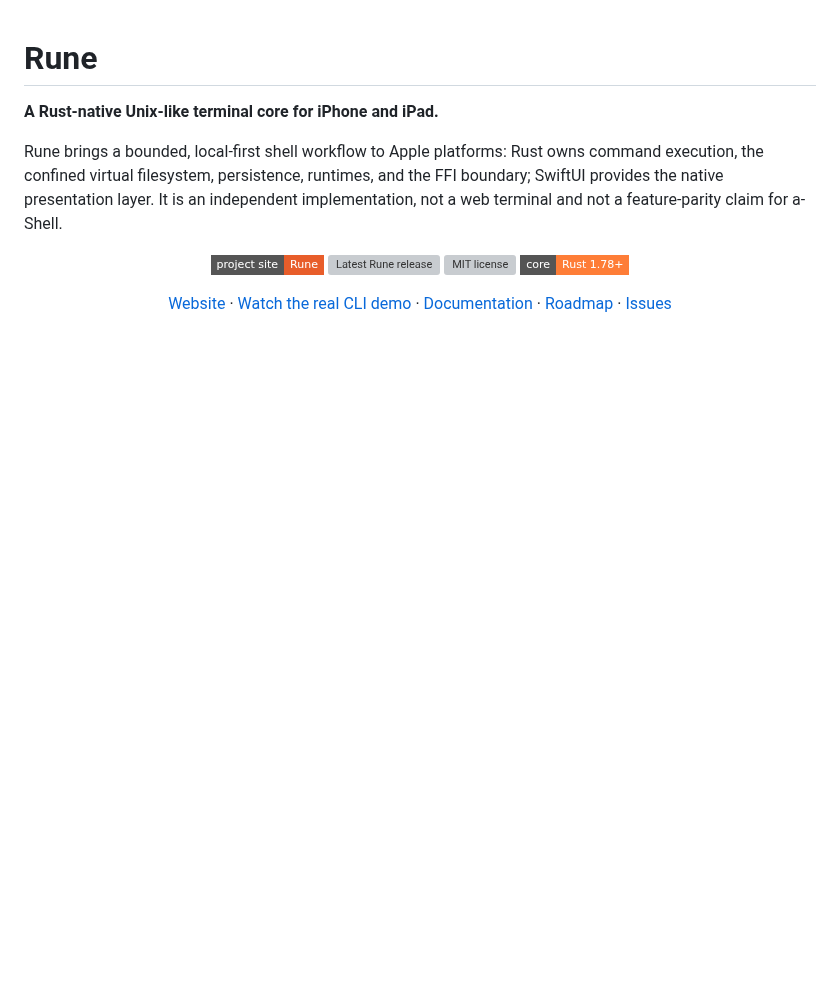
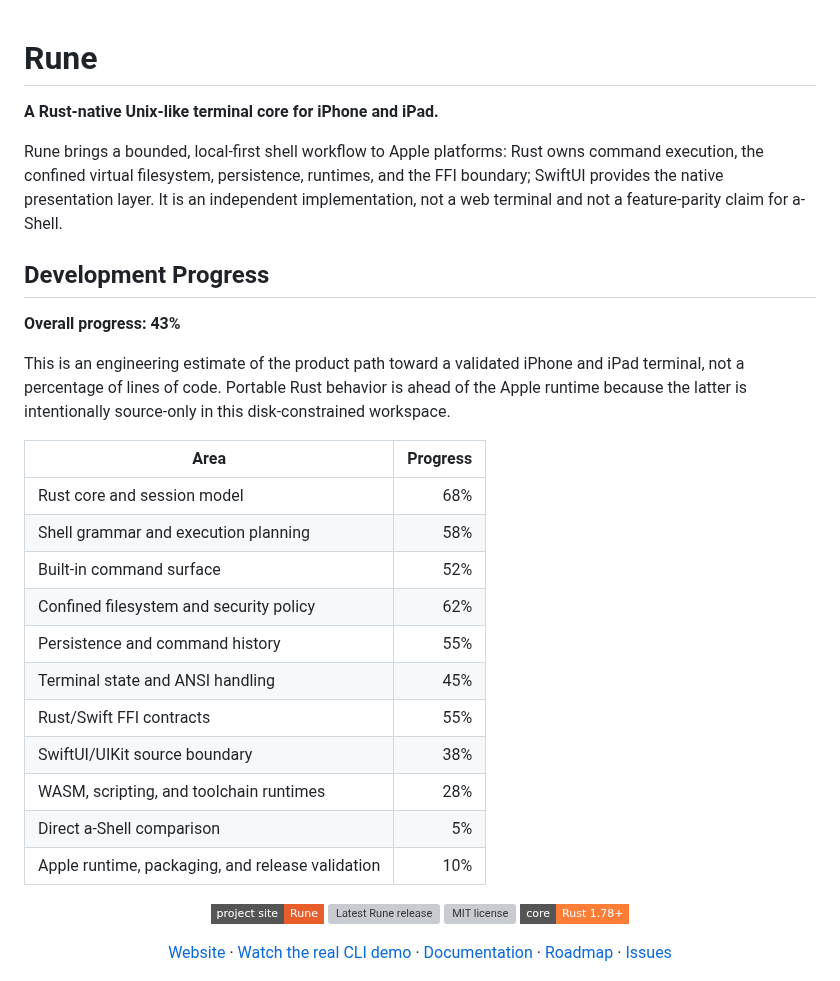
Before and after one commit to OthmaneBlial/Rune, a Markdown page: README.md, the part around the change. Drawn GitHub-style; badges without logos; blank space fills up the shorter version; grey boxes are pictures that could not be loaded.

Commit message:
docs(progress): publish honest development estimate

```diff
--- a/README.md
+++ b/README.md
@@ -7,6 +7,29 @@ command execution, the confined virtual filesystem, persistence, runtimes, and
 the FFI boundary; SwiftUI provides the native presentation layer. It is an
 independent implementation, not a web terminal and not a feature-parity claim
 for a-Shell.
+
+## Development Progress
+
+**Overall progress: 43%**
+
+This is an engineering estimate of the product path toward a validated iPhone
+and iPad terminal, not a percentage of lines of code. Portable Rust behavior is
+ahead of the Apple runtime because the latter is intentionally source-only in
+this disk-constrained workspace.
+
+| Area | Progress |
+| --- | ---: |
+| Rust core and session model | 68% |
+| Shell grammar and execution planning | 58% |
+| Built-in command surface | 52% |
+| Confined filesystem and security policy | 62% |
+| Persistence and command history | 55% |
+| Terminal state and ANSI handling | 45% |
+| Rust/Swift FFI contracts | 55% |
+| SwiftUI/UIKit source boundary | 38% |
+| WASM, scripting, and toolchain runtimes | 28% |
+| Direct a-Shell comparison | 5% |
+| Apple runtime, packaging, and release validation | 10% |
 
 <p align="center">
   <a href="https://othmaneblial.github.io/Rune/"><img src="https://img.shields.io/badge/project_site-Rune-e85d2a?style=flat-square" alt="Rune project site"></a>
```
